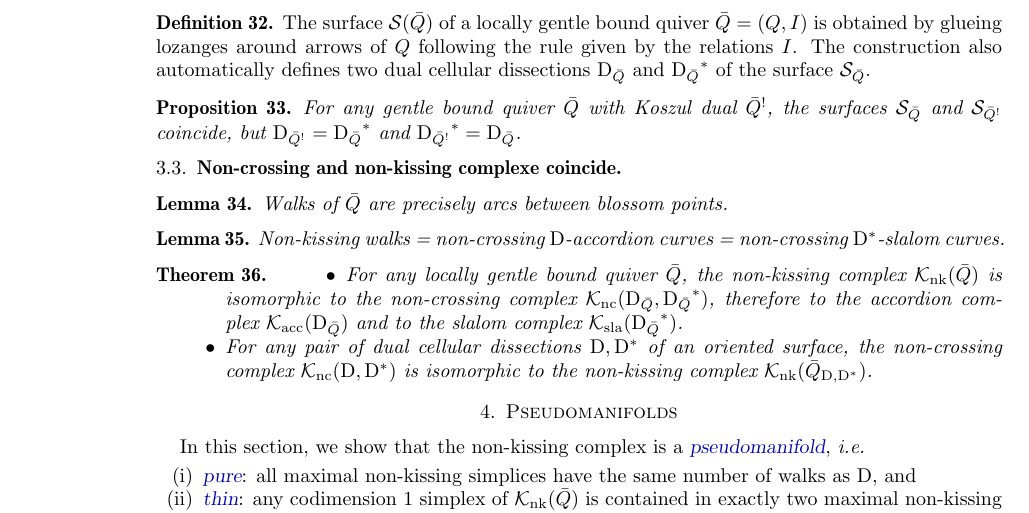
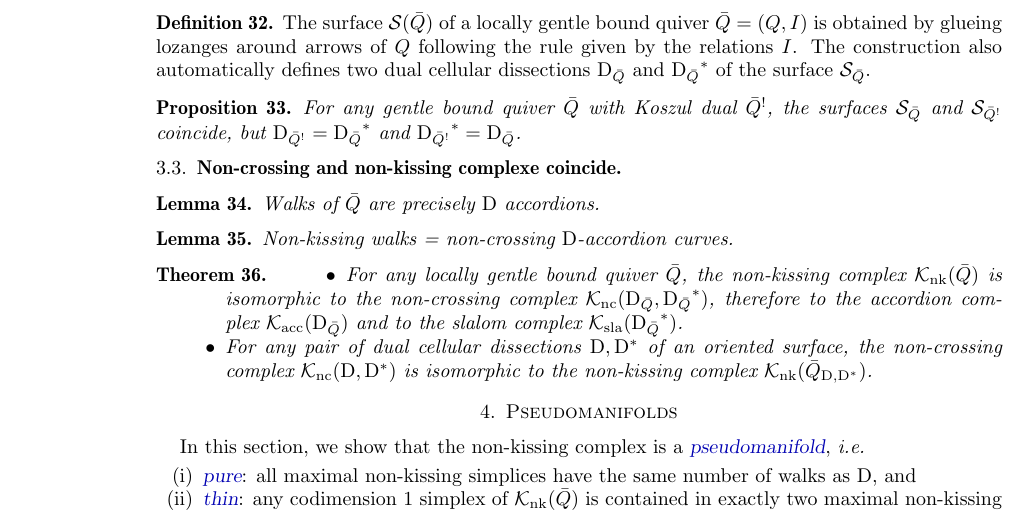
Before and after one commit to vpilaud/accordionComplexSurfaces, a LaTeX paper (draft/accordionComplexSurfaces.tex): part of page 6 of 7, cut so that both start at the same text. Compiled offline with pdfLaTeX.

Commit message:
minor modif

```diff
--- a/draft/accordionComplexSurfaces.tex
+++ b/draft/accordionComplexSurfaces.tex
@@ -689,12 +690,12 @@ For any gentle bound quiver~$\bar Q$ with Koszul dual~$\bar Q\koszul$, the surfa
 
 \begin{lemma}
 \label{lem:walks=arcs}
-Walks of $\bar Q$ are precisely arcs between blossom points.
+Walks of~$\bar Q$ are precisely~$\dissection$ accordions.
 \end{lemma}
 
 \begin{lemma}
 \label{lem:nonKissing=nonCrossing}
-Non-kissing walks = non-crossing $\dissection$-accordion curves = non-crossing $\dissection\dual$-slalom curves.
+Non-kissing walks = non-crossing $\dissection$-accordion curves.
 \end{lemma}
 
 \begin{theorem}
```
Also changed, not shown: draft/accordionComplexSurfaces.tex (3 more changed lines).
